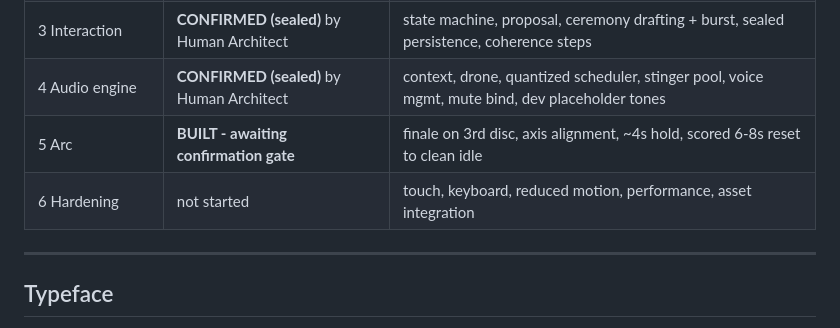
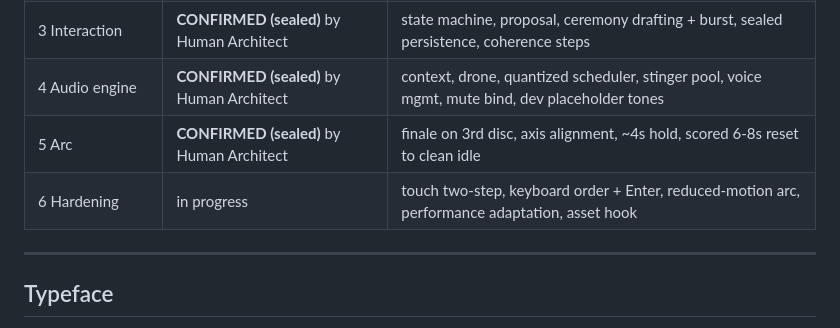
Before and after one commit to stackedaiprotocol/aumx-site, a Markdown page: docs/BUILD-REPORT.md, the part around the change. GitHub-like rendering.

Commit message:
Seal Phase 5 (arc) - confirmed at the gate
Mark Phase 5 CONFIRMED (sealed) in the build report; begin Phase 6 (hardening).

```diff
--- a/docs/BUILD-REPORT.md
+++ b/docs/BUILD-REPORT.md
@@ -17,8 +17,8 @@ tooling and docs (`docs/`, `fonts/` sources, `README`) are not part of the deplo
 | 2 Field | **CONFIRMED (sealed)** by Human Architect | particles, turbulence, coherence, seeded idle flicker |
 | 3 Interaction | **CONFIRMED (sealed)** by Human Architect | state machine, proposal, ceremony drafting + burst, sealed persistence, coherence steps |
 | 4 Audio engine | **CONFIRMED (sealed)** by Human Architect | context, drone, quantized scheduler, stinger pool, voice mgmt, mute bind, dev placeholder tones |
-| 5 Arc | **BUILT - awaiting confirmation gate** | finale on 3rd disc, axis alignment, ~4s hold, scored 6-8s reset to clean idle |
-| 6 Hardening | not started | touch, keyboard, reduced motion, performance, asset integration |
+| 5 Arc | **CONFIRMED (sealed)** by Human Architect | finale on 3rd disc, axis alignment, ~4s hold, scored 6-8s reset to clean idle |
+| 6 Hardening | in progress | touch two-step, keyboard order + Enter, reduced-motion arc, performance adaptation, asset hook |
 
 ---
 
```
